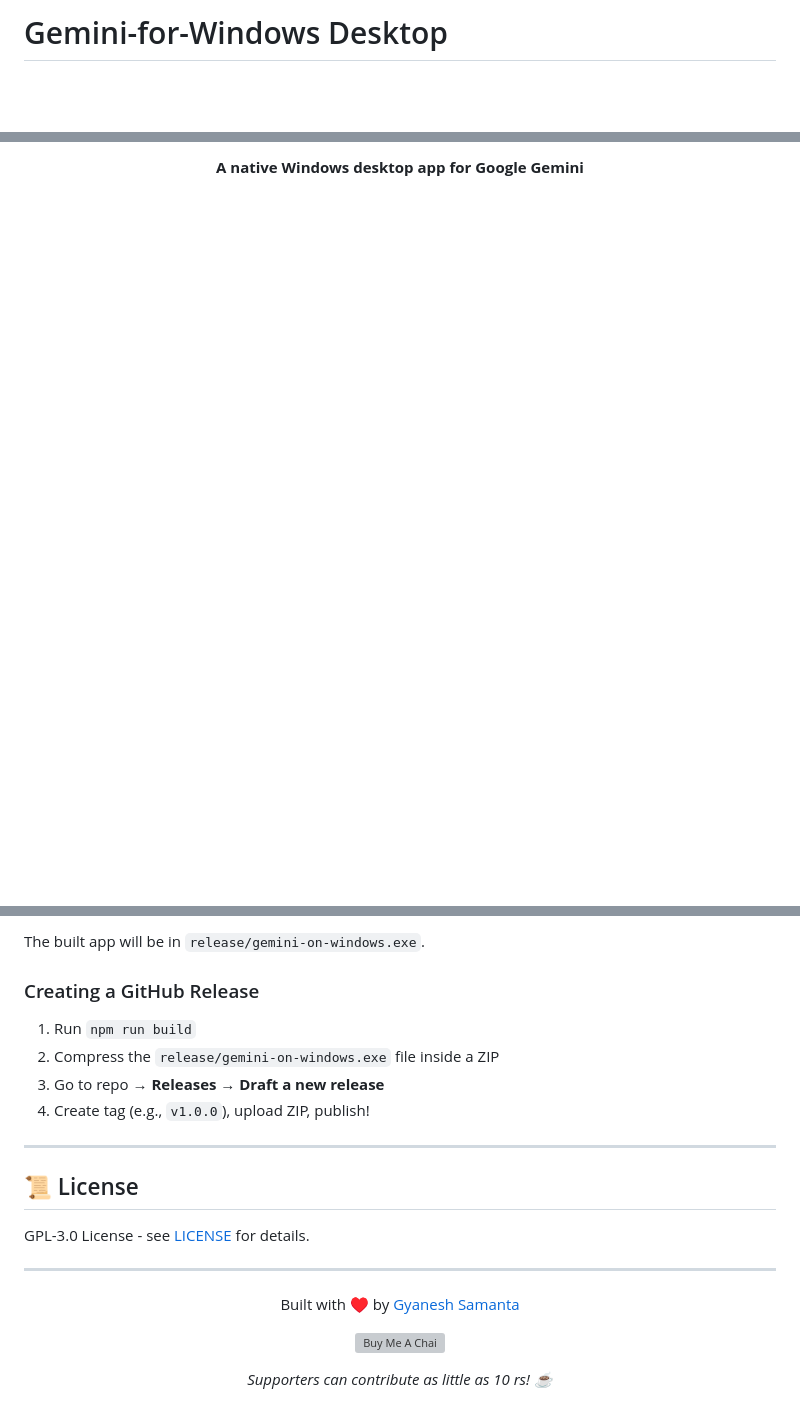
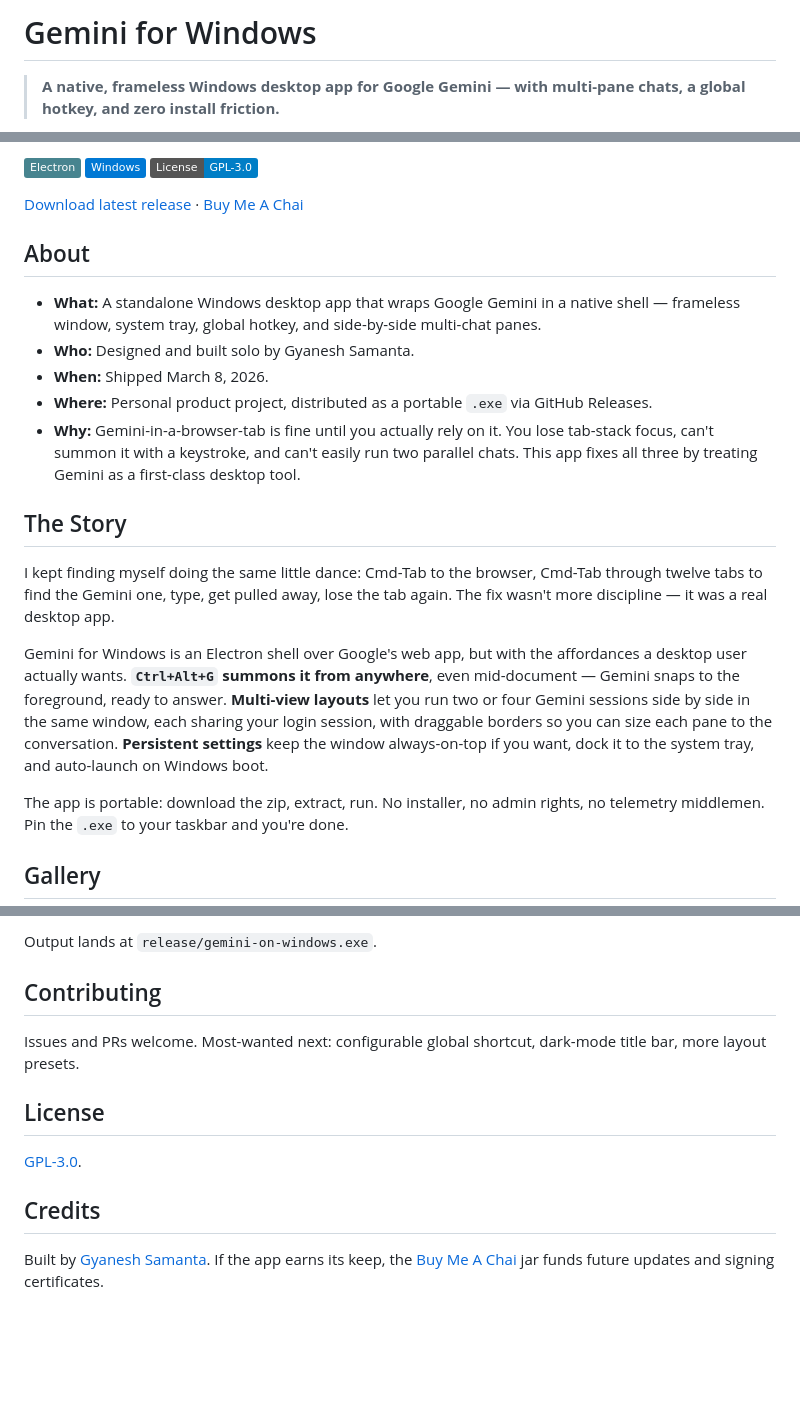
Before and after one commit to GyaneshSamanta/Gemini-for-Windows, a Markdown page: README.md, 3 parts joined by grey strips. Drawn GitHub-style; badges without logos; blank space fills up the shorter version; grey boxes are pictures that could not be loaded.

````diff
--- a/README.md
+++ b/README.md
@@ -1,3 +1,5 @@
-# Gemini-for-Windows Desktop
+# Gemini for Windows
+
+> **A native, frameless Windows desktop app for Google Gemini — with multi-pane chats, a global hotkey, and zero install friction.**
 
 <p align="center">
@@ -5,7 +7,27 @@
 </p>
 
-<p align="center">
-  <strong>A native Windows desktop app for Google Gemini</strong>
-</p>
+![Electron](https://img.shields.io/badge/Electron-47848F?logo=electron&logoColor=white)
+![Windows](https://img.shields.io/badge/Windows-0078D4?logo=windows&logoColor=white)
+![License: GPL-3.0](https://img.shields.io/badge/License-GPL--3.0-blue)
+
+[Download latest release](https://github.com/GyaneshSamanta/Gemini-for-Windows/releases) · [Buy Me A Chai](https://buymeachai.ezee.li/GyaneshOnProduct)
+
+## About
+
+- **What:** A standalone Windows desktop app that wraps Google Gemini in a native shell — frameless window, system tray, global hotkey, and side-by-side multi-chat panes.
+- **Who:** Designed and built solo by Gyanesh Samanta.
+- **When:** Shipped March 8, 2026.
+- **Where:** Personal product project, distributed as a portable `.exe` via GitHub Releases.
+- **Why:** Gemini-in-a-browser-tab is fine until you actually rely on it. You lose tab-stack focus, can't summon it with a keystroke, and can't easily run two parallel chats. This app fixes all three by treating Gemini as a first-class desktop tool.
+
+## The Story
+
+I kept finding myself doing the same little dance: Cmd-Tab to the browser, Cmd-Tab through twelve tabs to find the Gemini one, type, get pulled away, lose the tab again. The fix wasn't more discipline — it was a real desktop app.
+
+Gemini for Windows is an Electron shell over Google's web app, but with the affordances a desktop user actually wants. **`Ctrl+Alt+G` summons it from anywhere**, even mid-document — Gemini snaps to the foreground, ready to answer. **Multi-view layouts** let you run two or four Gemini sessions side by side in the same window, each sharing your login session, with draggable borders so you can size each pane to the conversation. **Persistent settings** keep the window always-on-top if you want, dock it to the system tray, and auto-launch on Windows boot.
+
+The app is portable: download the zip, extract, run. No installer, no admin rights, no telemetry middlemen. Pin the `.exe` to your taskbar and you're done.
+
+## Gallery
 
 <p align="center">
@@ -110,32 +83,15 @@ npm run build
 ```
 
-The built app will be in `release/gemini-on-windows.exe`.
+Output lands at `release/gemini-on-windows.exe`.
 
-### Creating a GitHub Release
+## Contributing
 
-1. Run `npm run build`
-2. Compress the `release/gemini-on-windows.exe` file inside a ZIP
-3. Go to repo → **Releases** → **Draft a new release**
-4. Create tag (e.g., `v1.0.0`), upload ZIP, publish!
+Issues and PRs welcome. Most-wanted next: configurable global shortcut, dark-mode title bar, more layout presets.
 
----
+## License
 
-## 📜 License
+[GPL-3.0](LICENSE).
 
-GPL-3.0 License - see [LICENSE](LICENSE) for details.
+## Credits
 
----
-
-<p align="center">
-  Built with ♥ by <a href="https://www.linkedin.com/in/gyanesh-samanta/">Gyanesh Samanta</a>
-</p>
-
-<p align="center">
-  <a href="https://buymeachai.ezee.li/GyaneshOnProduct">
-    <img src="https://buymeachai.ezee.li/assets/images/buymeachai-button.png" alt="Buy Me A Chai" width="200">
-  </a>
-</p>
-
-<p align="center">
-  <em>Supporters can contribute as little as 10 rs! ☕</em>
-</p>
+Built by [Gyanesh Samanta](https://www.linkedin.com/in/gyanesh-samanta/). If the app earns its keep, the [Buy Me A Chai](https://buymeachai.ezee.li/GyaneshOnProduct) jar funds future updates and signing certificates.
````
Also changed, not shown: other parts of README.md (+31 -80 lines).
